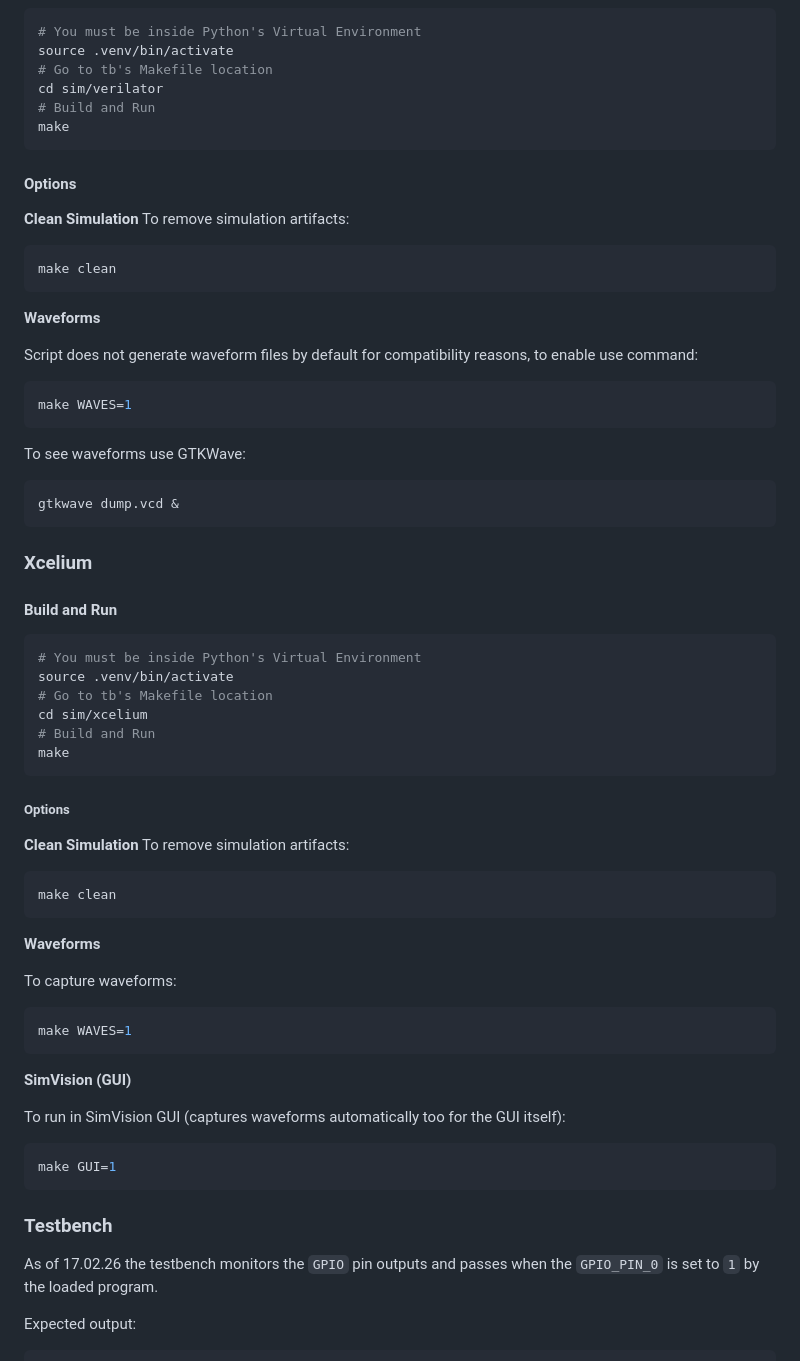
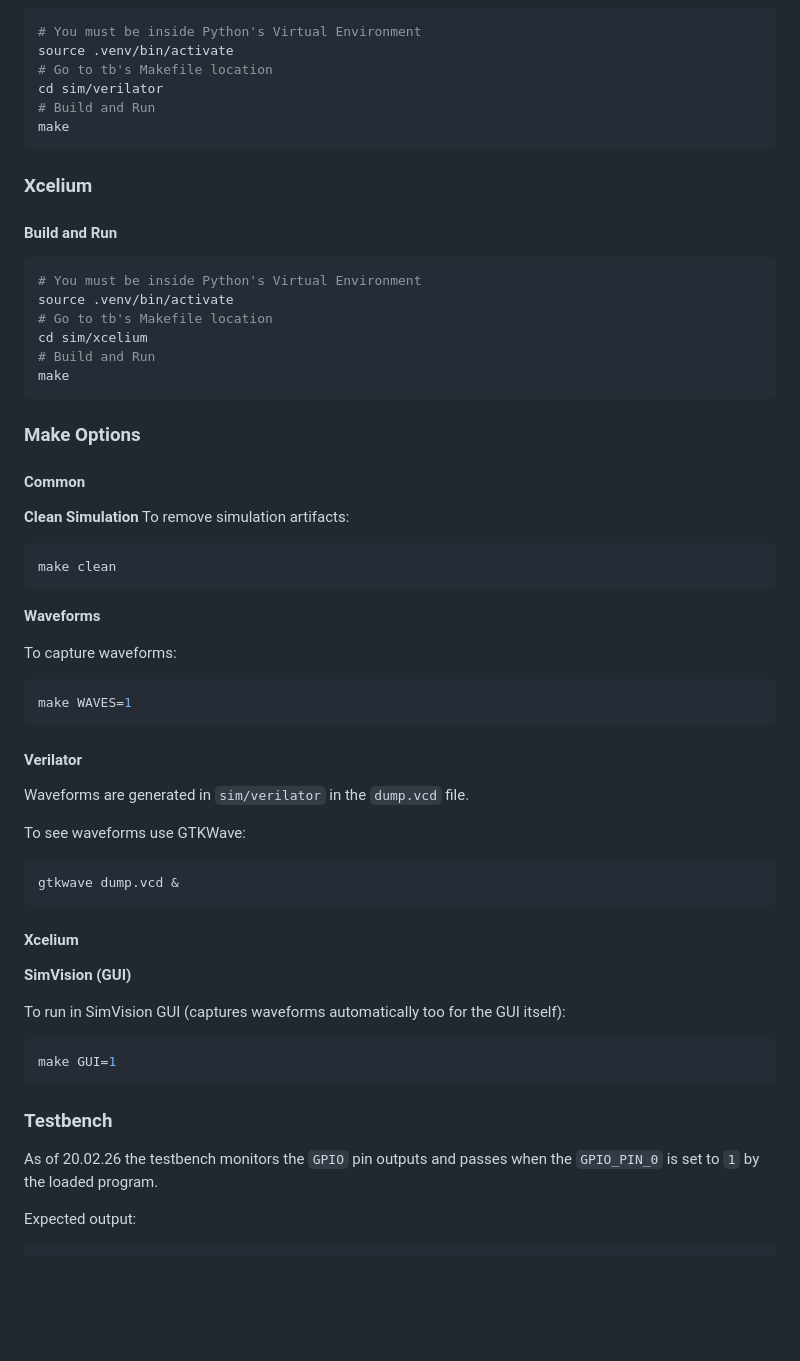
Before and after one commit to ktu-proto-lab/mlab_mcu_pyuvm, a Markdown page: readme.md, the part around the change. GitHub-like rendering; blank space fills up the shorter version.

Commit message:
chore: update root readme to document latest changes

````diff
--- a/readme.md
+++ b/readme.md
@@ -85,29 +85,6 @@ cd sim/verilator
 make
 ```
 
-#### Options
-
-**Clean Simulation**
-To remove simulation artifacts:
-
-```bash
-make clean
-```
-
-**Waveforms**
-
-Script does not generate waveform files by default for compatibility reasons, to enable use command:
-
-```bash
-make WAVES=1
-```
-
-To see waveforms use GTKWave:
-
-```bash
-gtkwave dump.vcd &
-```
-
 ### Xcelium
 
 #### Build and Run
@@ -121,7 +98,9 @@ cd sim/xcelium
 make
 ```
 
-##### Options
+### Make Options
+
+#### Common
 
 **Clean Simulation**
 To remove simulation artifacts:
@@ -138,6 +117,18 @@ To capture waveforms:
 make WAVES=1
 ```
 
+#### Verilator
+
+Waveforms are generated in `sim/verilator` in the `dump.vcd` file.
+
+To see waveforms use GTKWave:
+
+```bash
+gtkwave dump.vcd &
+```
+
+#### Xcelium
+
 **SimVision (GUI)**
 
 To run in SimVision GUI (captures waveforms automatically too for the GUI itself):
@@ -148,7 +139,7 @@ make GUI=1
 
 ### Testbench
 
-As of 17.02.26 the testbench monitors the `GPIO` pin outputs and passes when the `GPIO_PIN_0` is set to `1` by the loaded program.
+As of 20.02.26 the testbench monitors the `GPIO` pin outputs and passes when the `GPIO_PIN_0` is set to `1` by the loaded program.
 
 Expected output:
 
````
